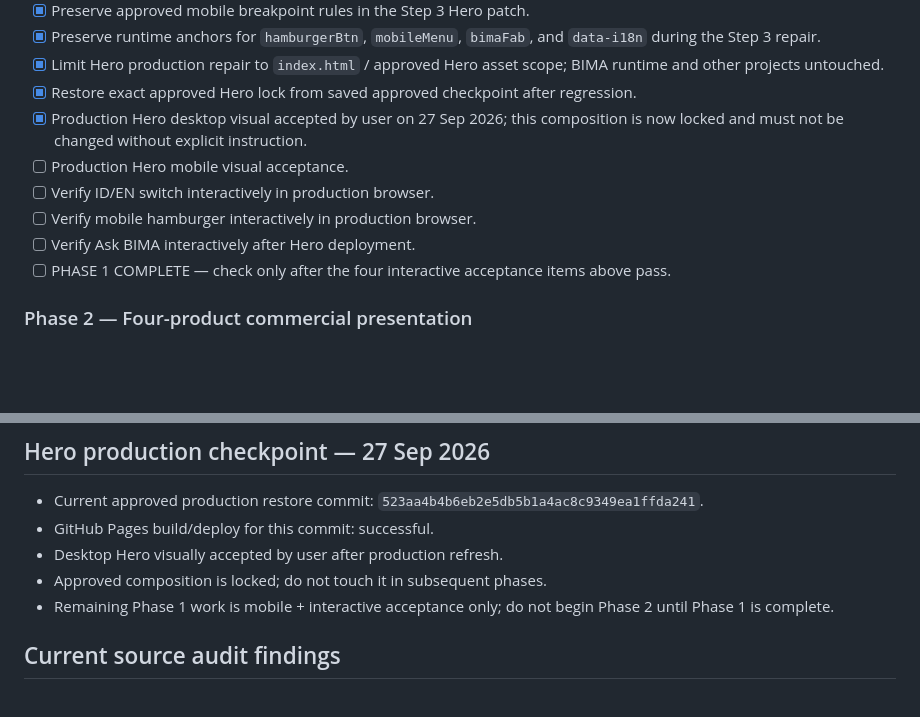
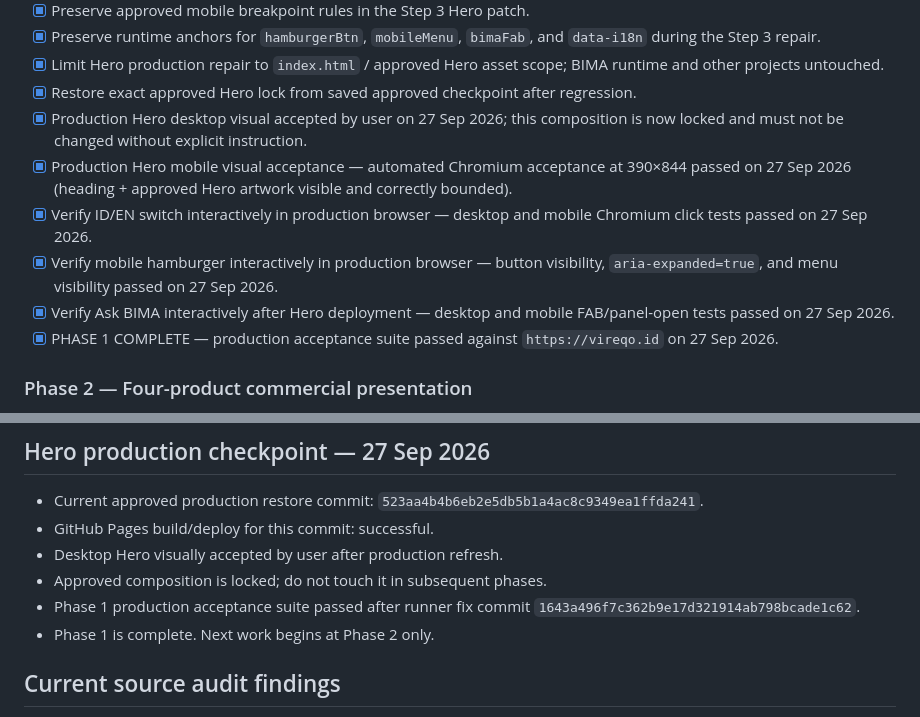
Before and after one commit to Noor-arief/Vireqo-id, a Markdown page: docs/issue-123-commercial-refresh.md, 2 parts joined by grey strips. Drawn GitHub-style; blank space fills up the shorter version.

Commit message:
docs: complete Phase 1 production acceptance

```diff
--- a/docs/issue-123-commercial-refresh.md
+++ b/docs/issue-123-commercial-refresh.md
@@ -43,11 +43,11 @@ Website scope follows the onboarding form. Two revision rounds are included; add
 - [x] Limit Hero production repair to `index.html` / approved Hero asset scope; BIMA runtime and other projects untouched.
 - [x] Restore exact approved Hero lock from saved approved checkpoint after regression.
 - [x] Production Hero desktop visual accepted by user on 27 Sep 2026; this composition is now locked and must not be changed without explicit instruction.
-- [ ] Production Hero mobile visual acceptance.
-- [ ] Verify ID/EN switch interactively in production browser.
-- [ ] Verify mobile hamburger interactively in production browser.
-- [ ] Verify Ask BIMA interactively after Hero deployment.
-- [ ] PHASE 1 COMPLETE — check only after the four interactive acceptance items above pass.
+- [x] Production Hero mobile visual acceptance — automated Chromium acceptance at 390×844 passed on 27 Sep 2026 (heading + approved Hero artwork visible and correctly bounded).
+- [x] Verify ID/EN switch interactively in production browser — desktop and mobile Chromium click tests passed on 27 Sep 2026.
+- [x] Verify mobile hamburger interactively in production browser — button visibility, `aria-expanded=true`, and menu visibility passed on 27 Sep 2026.
+- [x] Verify Ask BIMA interactively after Hero deployment — desktop and mobile FAB/panel-open tests passed on 27 Sep 2026.
+- [x] PHASE 1 COMPLETE — production acceptance suite passed against `https://vireqo.id` on 27 Sep 2026.
 
 ### Phase 2 — Four-product commercial presentation
 - [ ] Replace legacy six-service presentation with exactly four product cards.
@@ -78,7 +78,8 @@ Website scope follows the onboarding form. Two revision rounds are included; add
 - GitHub Pages build/deploy for this commit: successful.
 - Desktop Hero visually accepted by user after production refresh.
 - Approved composition is locked; do not touch it in subsequent phases.
-- Remaining Phase 1 work is mobile + interactive acceptance only; do not begin Phase 2 until Phase 1 is complete.
+- Phase 1 production acceptance suite passed after runner fix commit `1643a496f7c362b9e17d321914ab798bcade1c62`.
+- Phase 1 is complete. Next work begins at Phase 2 only.
 
 ## Current source audit findings
 Legacy positioning still exists below the Hero, including six-service wording, Customer Service Training, SEO consulting, old CS/team wording, old How It Works copy, footer positioning, and BIMA service mappings. These belong to later roadmap phases and must not be mixed into the locked Hero.
```
